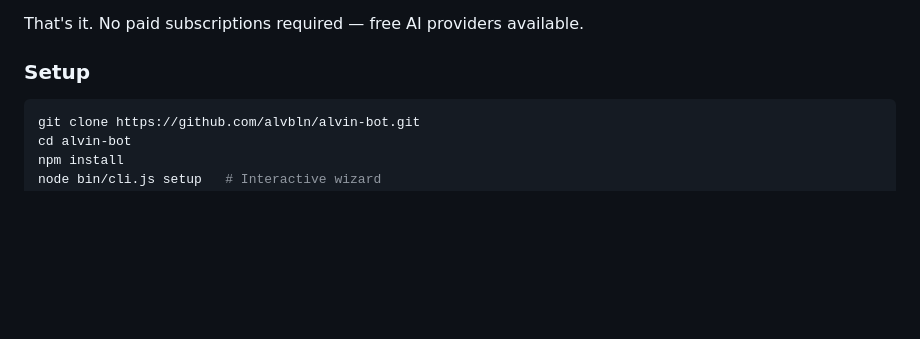
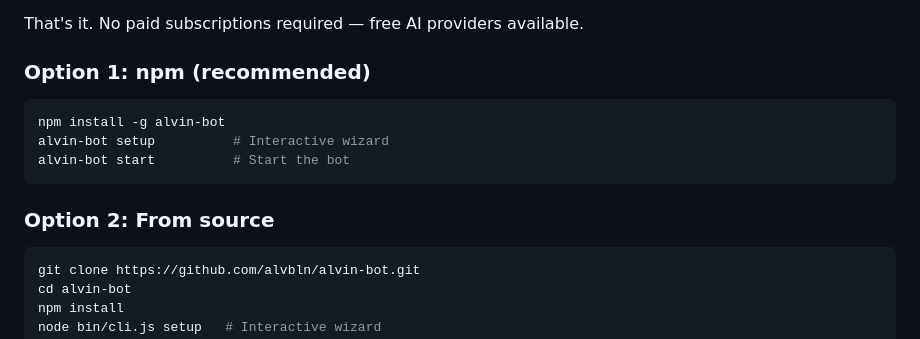
Before and after one commit to alvbln/alvin-bot, a Markdown page: README.md, the part around the change. Drawn GitHub-style; blank space fills up the shorter version.

Commit message:
docs: add npm global install to Quick Start

````diff
--- a/README.md
+++ b/README.md
@@ -61,7 +61,15 @@ Alvin Bot is an open-source, self-hosted AI agent that lives where you chat. Bui
 
 That's it. No paid subscriptions required — free AI providers available.
 
-### Setup
+### Option 1: npm (recommended)
+
+```bash
+npm install -g alvin-bot
+alvin-bot setup          # Interactive wizard
+alvin-bot start          # Start the bot
+```
+
+### Option 2: From source
 
 ```bash
 git clone https://github.com/alvbln/alvin-bot.git
````
